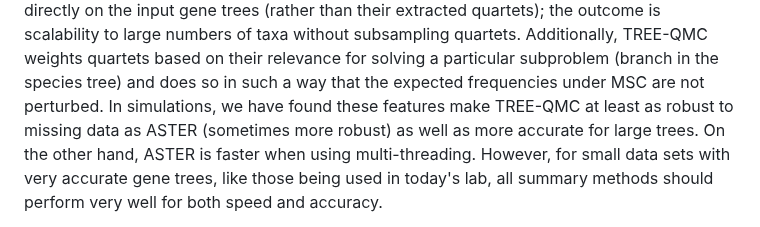
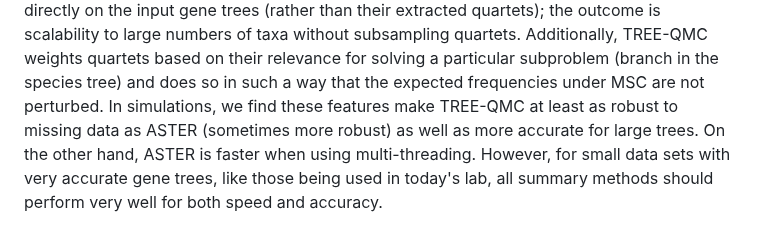
Before and after one commit to molloy-lab/ck-phylo-workshop, a Markdown page: day1/activityC.md, the part around the change. GitHub-like rendering.

```diff
--- a/day1/activityC.md
+++ b/day1/activityC.md
@@ -25,7 +25,7 @@ The lastest version, called ASTER, uses a different algorithmic approach that is
 Recently, we introduced a yet another heuristic for MQSST, called TREE-QMC [[Han & Molloy, 2023]](https://doi.org/10.1101/gr.277629.122).
 TREE-QMC implements new algorithms that enable the approach introduced by [Snir and Rao (2010)](https://doi.org/10.1109/tcbb.2008.133) to be performed directly on the input gene trees (rather than their extracted quartets); the outcome is scalability to large numbers of taxa without subsampling quartets.
 Additionally, TREE-QMC weights quartets based on their relevance for solving a particular subproblem (branch in the species tree) and does so in such a way that the expected frequencies under MSC are not perturbed.
-In simulations, we have found these features make TREE-QMC at least as robust to missing data as ASTER (sometimes more robust) as well as more accurate for large trees.
+In simulations, we find these features make TREE-QMC at least as robust to missing data as ASTER (sometimes more robust) as well as more accurate for large trees.
 On the other hand, ASTER is faster when using multi-threading.
 However, for small data sets with very accurate gene trees, like those being used in today's lab, all summary methods should perform very well for both speed and accuracy.
 
```
